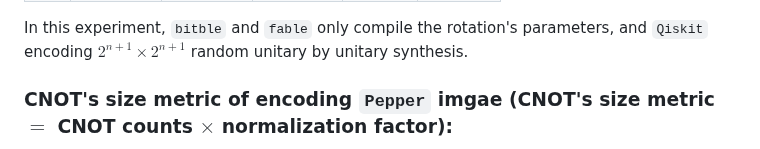
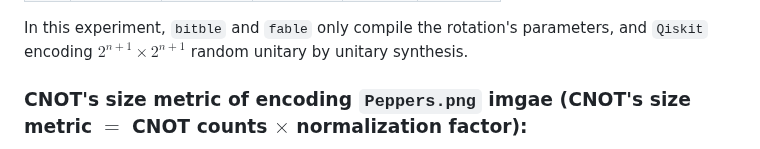
Before and after one commit to zexianLIPolyU/BITBLE, a Markdown page: README.md, the part around one of its changes. Rendered like a GitHub page.

```diff
--- a/README.md
+++ b/README.md
@@ -123,5 +123,5 @@ Setting of ``bitble`` and [``fable``](https://github.com/zexianLIPolyU/BITBLE-SI
 
 In this experiment, `bitble` and `fable` only compile the rotation's parameters, and `Qiskit` encoding $2^{n+1}\times 2^{n+1}$ random unitary by unitary synthesis.
 
-### CNOT's size metric of encoding `Pepper` imgae (CNOT's size metric $=$ CNOT counts $\times$ normalization factor):
+### CNOT's size metric of encoding `Peppers.png` imgae (CNOT's size metric $=$ CNOT counts $\times$ normalization factor):
 
```
Also changed, not shown: other parts of README.md (+3 -1 lines).
